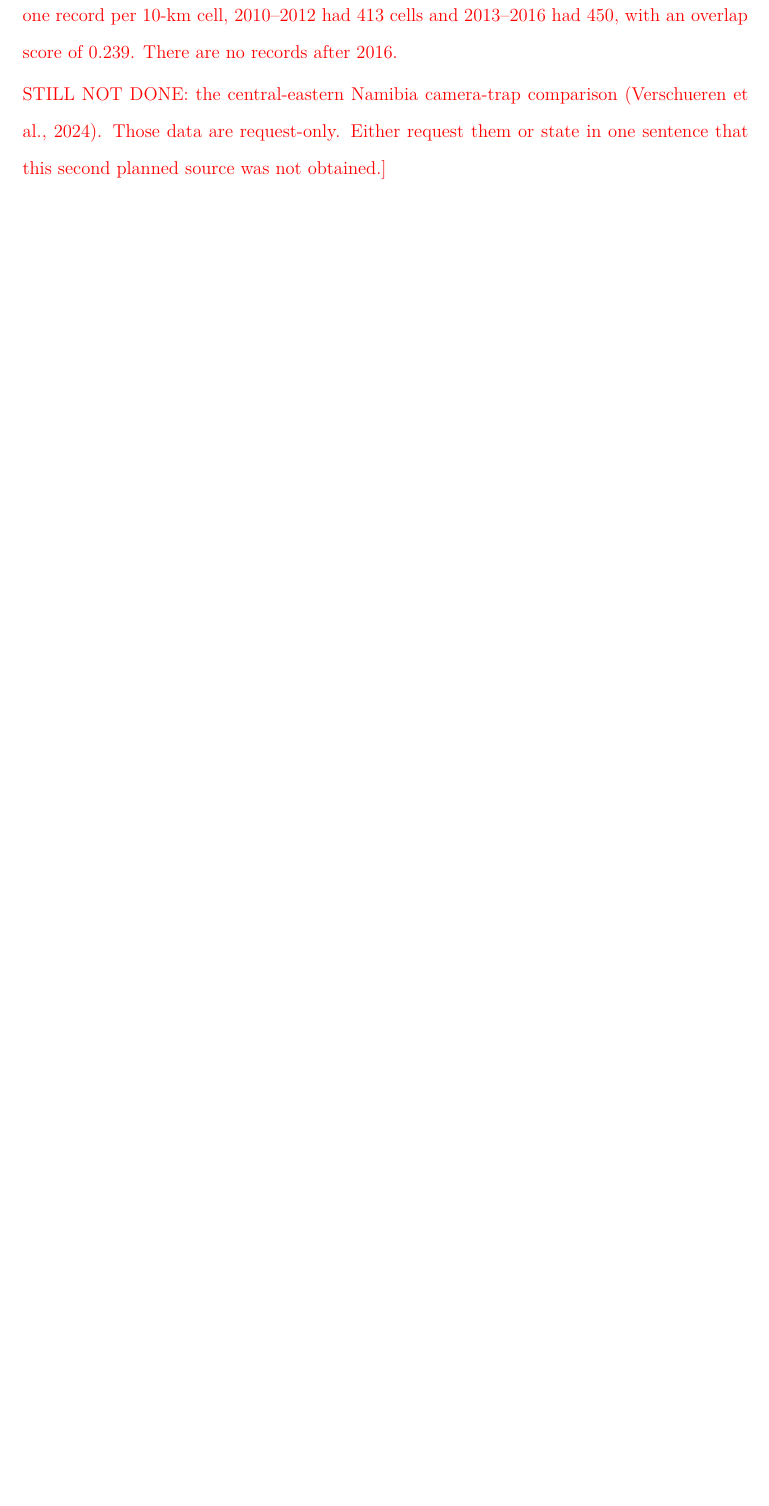
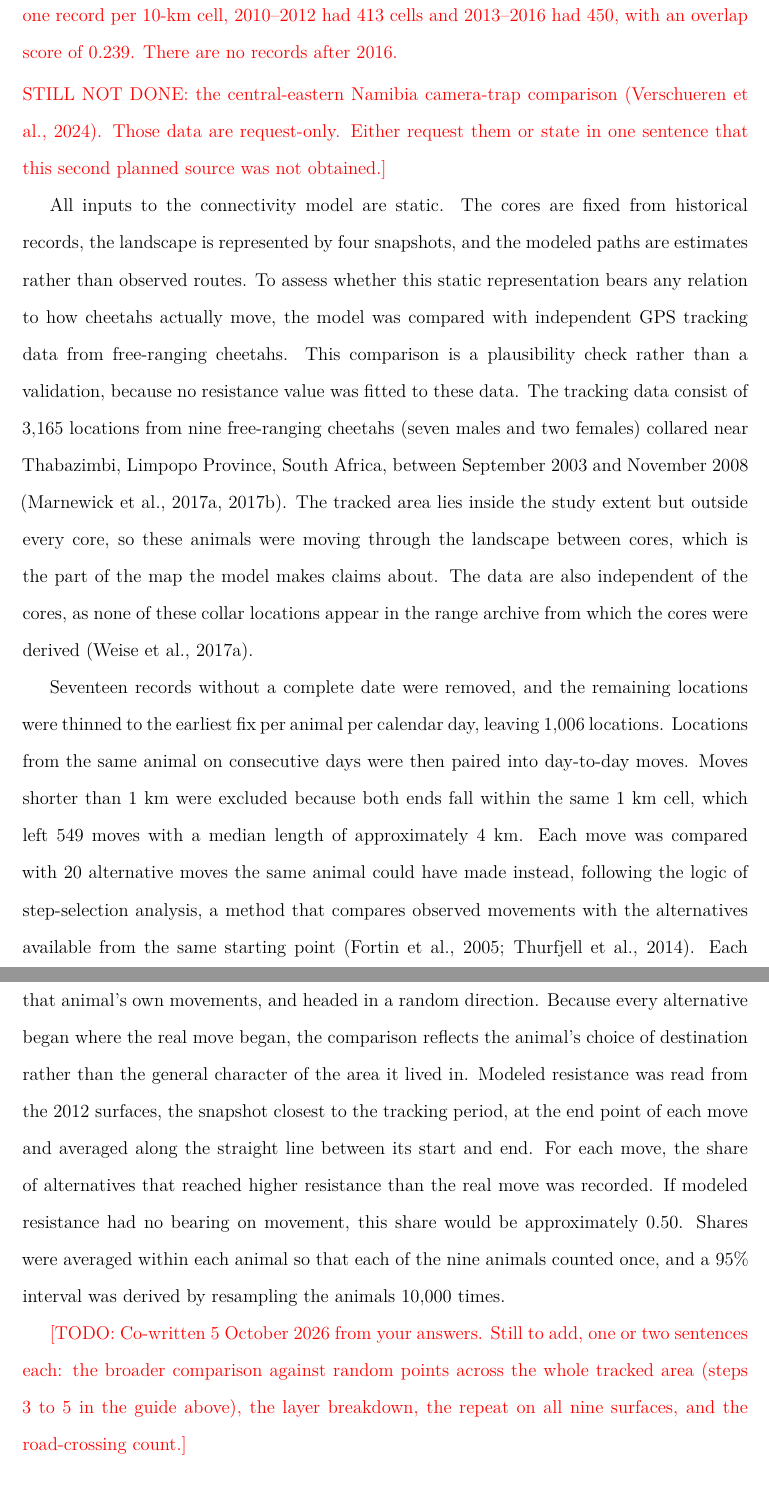
Before and after one commit to liamcrettol/cheetah-connectivity-manuscript, a LaTeX document (tex/main.tex, which reads tex/sections/02_methods.tex): part of page 18 of 44 before the commit and two parts of pages 18 and 19 of 47 after it, the two joined at a grey line, cut so that both start at the same text, the shorter picture padded with empty space. Compiled offline with pdfLaTeX.

Commit message:
Write tracking check methods paragraphs
Co-Authored-By: Claude Opus 5.5 <noreply@anthropic.com>

```diff
--- a/tex/sections/02_methods.tex
+++ b/tex/sections/02_methods.tex
@@ -123,6 +123,12 @@ THINGS TO STATE OPENLY: the tracks end four years before your first snapshot; ni
 THE OLD SAME-ARCHIVE CHECK: keep it, but as a second, weaker check, and say it is not independent because it uses the records that built the cores. Numbers: after thinning to one record per 10-km cell, 2010--2012 had 413 cells and 2013--2016 had 450, with an overlap score of 0.239. There are no records after 2016.\\[0.3em]
 STILL NOT DONE: the central-eastern Namibia camera-trap comparison \parencite{verschueren2024guild}. Those data are request-only. Either request them or state in one sentence that this second planned source was not obtained.}
 
+All inputs to the connectivity model are static. The cores are fixed from historical records, the landscape is represented by four snapshots, and the modeled paths are estimates rather than observed routes. To assess whether this static representation bears any relation to how cheetahs actually move, the model was compared with independent GPS tracking data from free-ranging cheetahs. This comparison is a plausibility check rather than a validation, because no resistance value was fitted to these data. The tracking data consist of 3,165 locations from nine free-ranging cheetahs (seven males and two females) collared near Thabazimbi, Limpopo Province, South Africa, between September 2003 and November 2008 \parencite{marnewick2017ewtdata, marnewick2017tracking}. The tracked area lies inside the study extent but outside every core, so these animals were moving through the landscape between cores, which is the part of the map the model makes claims about. The data are also independent of the cores, as none of these collar locations appear in the range archive from which the cores were derived \parencite{weise2017data}.
+
+Seventeen records without a complete date were removed, and the remaining locations were thinned to the earliest fix per animal per calendar day, leaving 1,006 locations. Locations from the same animal on consecutive days were then paired into day-to-day moves. Moves shorter than 1~km were excluded because both ends fall within the same 1~km cell, which left 549 moves with a median length of approximately 4~km. Each move was compared with 20 alternative moves the same animal could have made instead, following the logic of step-selection analysis, a method that compares observed movements with the alternatives available from the same starting point \parencite{fortin2005wolves, thurfjell2014ssf}. Each alternative began at the same location as the real move, covered a distance drawn from that animal's own movements, and headed in a random direction. Because every alternative began where the real move began, the comparison reflects the animal's choice of destination rather than the general character of the area it lived in. Modeled resistance was read from the 2012 surfaces, the snapshot closest to the tracking period, at the end point of each move and averaged along the straight line between its start and end. For each move, the share of alternatives that reached higher resistance than the real move was recorded. If modeled resistance had no bearing on movement, this share would be approximately 0.50. Shares were averaged within each animal so that each of the nine animals counted once, and a 95\% interval was derived by resampling the animals 10,000 times.
+
+\TODO{Co-written 5 October 2026 from your answers. Still to add, one or two sentences each: the broader comparison against random points across the whole tracked area (steps 3 to 5 in the guide above), the layer breakdown, the repeat on all nine surfaces, and the road-crossing count.}
+
 \subsection{Monitoring prioritisation}
 \label{sec:mcda}
 \TODO{PLAIN-LANGUAGE WRITING GUIDE.
```
